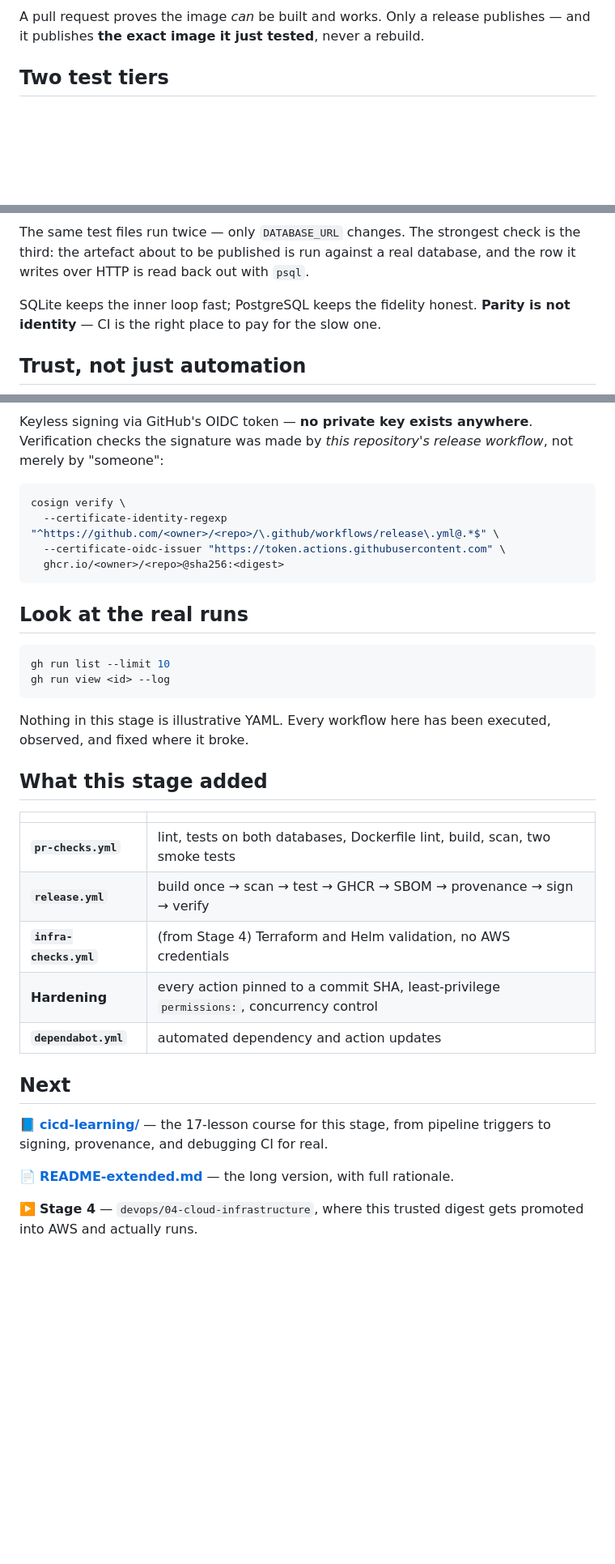
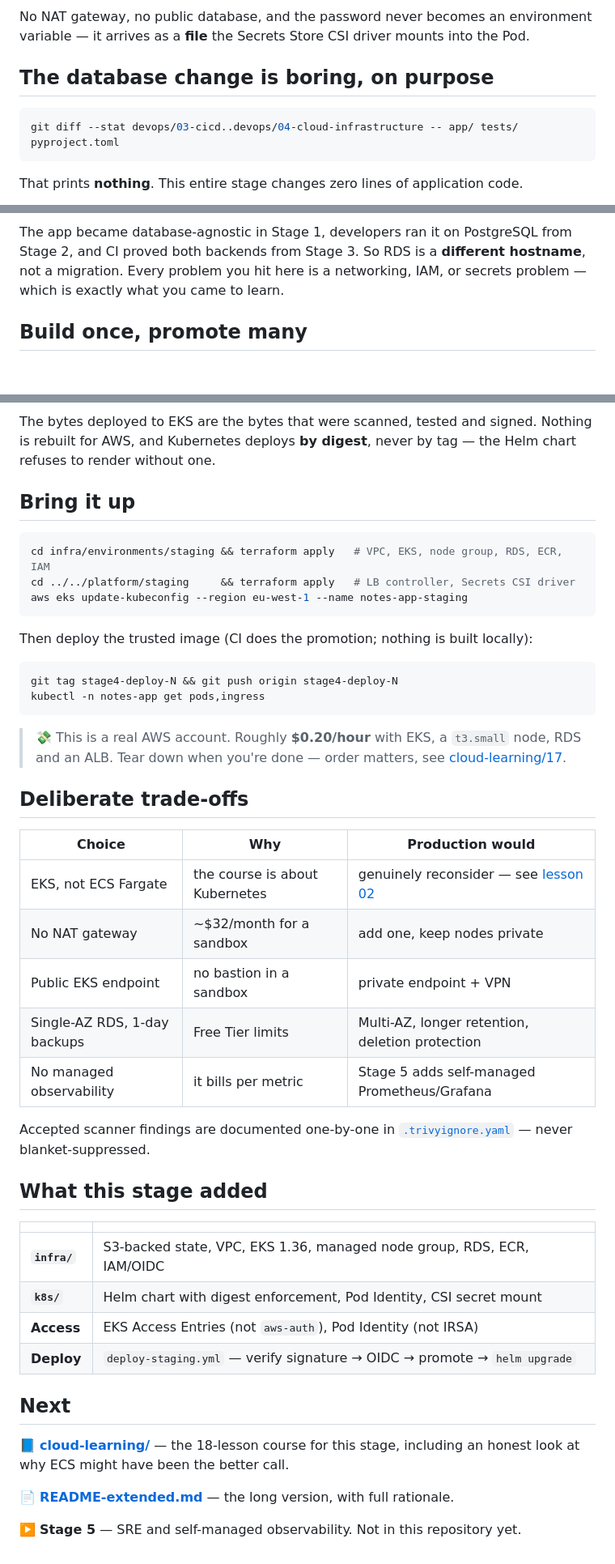
Before and after one commit to gcodiac/python-to-production, a Markdown page: README.md, 3 parts joined by grey strips. Shown at 81% size. GitHub-like rendering; blank space fills up the shorter version.

Commit message:
Document cloud infrastructure track in README

````diff
--- a/README.md
+++ b/README.md
@@ -37,8 +37,14 @@ flowchart TD
 ```
 
-A pull request proves the image *can* be built and works. Only a release publishes — and it publishes **the exact image it just tested**, never a rebuild.
+No NAT gateway, no public database, and the password never becomes an environment variable — it arrives as a **file** the Secrets Store CSI driver mounts into the Pod.
 
-## Two test tiers
+## The database change is boring, on purpose
+
+```bash
+git diff --stat devops/03-cicd..devops/04-cloud-infrastructure -- app/ tests/ pyproject.toml
+```
+
+That prints **nothing**. This entire stage changes zero lines of application code.
 
 ```mermaid
 flowchart LR
@@ -48,10 +57,8 @@ flowchart LR
 ```
 
-The same test files run twice — only `DATABASE_URL` changes. The strongest check is the third: the artefact about to be published is run against a real database, and the row it writes over HTTP is read back out with `psql`.
+The app became database-agnostic in Stage 1, developers ran it on PostgreSQL from Stage 2, and CI proved both backends from Stage 3. So RDS is a **different hostname**, not a migration. Every problem you hit here is a networking, IAM, or secrets problem — which is exactly what you came to learn.
 
-SQLite keeps the inner loop fast; PostgreSQL keeps the fidelity honest. **Parity is not identity** — CI is the right place to pay for the slow one.
-
-## Trust, not just automation
+## Build once, promote many
 
 ```mermaid
 flowchart LR
@@ -62,37 +71,49 @@ flowchart LR
 ```
 
-Keyless signing via GitHub's OIDC token — **no private key exists anywhere**. Verification checks the signature was made by *this repository's release workflow*, not merely by "someone":
+The bytes deployed to EKS are the bytes that were scanned, tested and signed. Nothing is rebuilt for AWS, and Kubernetes deploys **by digest**, never by tag — the Helm chart refuses to render without one.
+
+## Bring it up
 
 ```bash
-cosign verify \
-  --certificate-identity-regexp "^https://github.com/<owner>/<repo>/\.github/workflows/release\.yml@.*$" \
-  --certificate-oidc-issuer "https://token.actions.githubusercontent.com" \
-  ghcr.io/<owner>/<repo>@sha256:<digest>
+cd infra/environments/staging && terraform apply   # VPC, EKS, node group, RDS, ECR, IAM
+cd ../../platform/staging     && terraform apply   # LB controller, Secrets CSI driver
+aws eks update-kubeconfig --region eu-west-1 --name notes-app-staging
 ```
 
-## Look at the real runs
+Then deploy the trusted image (CI does the promotion; nothing is built locally):
 
 ```bash
-gh run list --limit 10
-gh run view <id> --log
+git tag stage4-deploy-N && git push origin stage4-deploy-N
+kubectl -n notes-app get pods,ingress
 ```
 
-Nothing in this stage is illustrative YAML. Every workflow here has been executed, observed, and fixed where it broke.
+> 💸 This is a real AWS account. Roughly **$0.20/hour** with EKS, a `t3.small` node, RDS and an ALB. Tear down when you're done — order matters, see [cloud-learning/17](cloud-learning/17-costs-production-tradeoffs-and-teardown.md).
+
+## Deliberate trade-offs
+
+| Choice | Why | Production would |
+|---|---|---|
+| EKS, not ECS Fargate | the course is about Kubernetes | genuinely reconsider — see [lesson 02](cloud-learning/02-ecs-vs-eks-choosing-a-runtime.md) |
+| No NAT gateway | ~$32/month for a sandbox | add one, keep nodes private |
+| Public EKS endpoint | no bastion in a sandbox | private endpoint + VPN |
+| Single-AZ RDS, 1-day backups | Free Tier limits | Multi-AZ, longer retention, deletion protection |
+| No managed observability | it bills per metric | Stage 5 adds self-managed Prometheus/Grafana |
+
+Accepted scanner findings are documented one-by-one in [`.trivyignore.yaml`](.trivyignore.yaml) — never blanket-suppressed.
 
 ## What this stage added
 
 | | |
 |---|---|
-| **`pr-checks.yml`** | lint, tests on both databases, Dockerfile lint, build, scan, two smoke tests |
-| **`release.yml`** | build once → scan → test → GHCR → SBOM → provenance → sign → verify |
-| **`infra-checks.yml`** | (from Stage 4) Terraform and Helm validation, no AWS credentials |
-| **Hardening** | every action pinned to a commit SHA, least-privilege `permissions:`, concurrency control |
-| **`dependabot.yml`** | automated dependency and action updates |
+| **`infra/`** | S3-backed state, VPC, EKS 1.36, managed node group, RDS, ECR, IAM/OIDC |
+| **`k8s/`** | Helm chart with digest enforcement, Pod Identity, CSI secret mount |
+| **Access** | EKS Access Entries (not `aws-auth`), Pod Identity (not IRSA) |
+| **Deploy** | `deploy-staging.yml` — verify signature → OIDC → promote → `helm upgrade` |
 
 ## Next
 
-📘 **[cicd-learning/](cicd-learning/)** — the 17-lesson course for this stage, from pipeline triggers to signing, provenance, and debugging CI for real.
+📘 **[cloud-learning/](cloud-learning/)** — the 18-lesson course for this stage, including an honest look at why ECS might have been the better call.
 
 📄 **[README-extended.md](README-extended.md)** — the long version, with full rationale.
 
-▶️ **Stage 4** — `devops/04-cloud-infrastructure`, where this trusted digest gets promoted into AWS and actually runs.
+▶️ **Stage 5** — SRE and self-managed observability. Not in this repository yet.
````
Also changed, not shown: other parts of README.md (+31 -26 lines), README-extended.md (+10 -5 lines).
